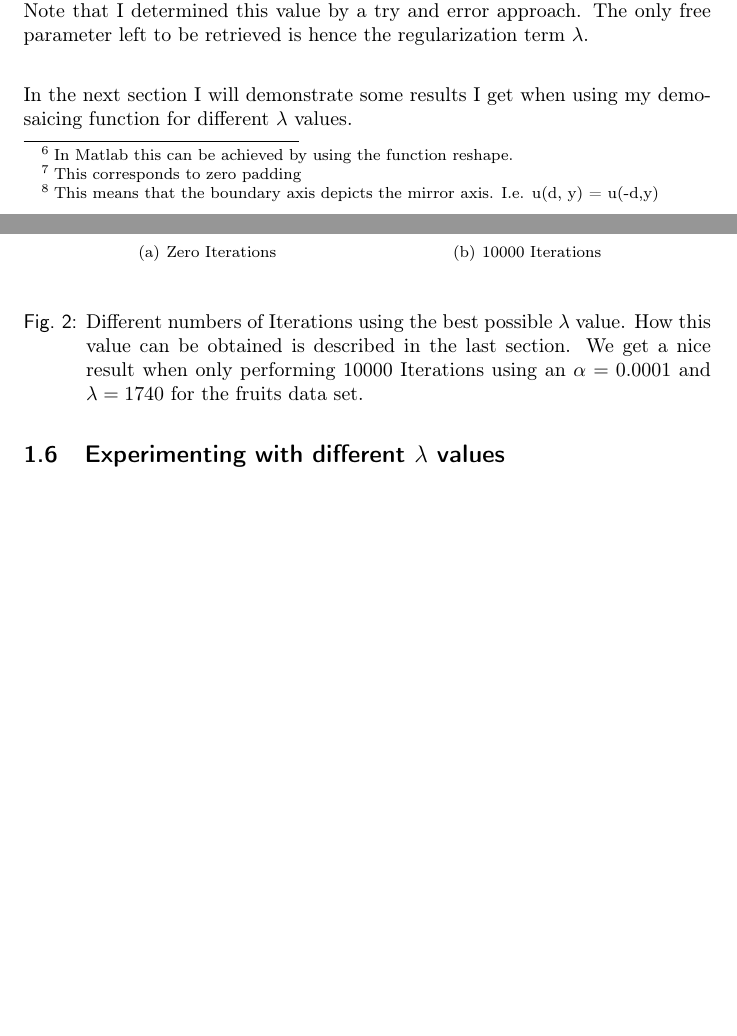
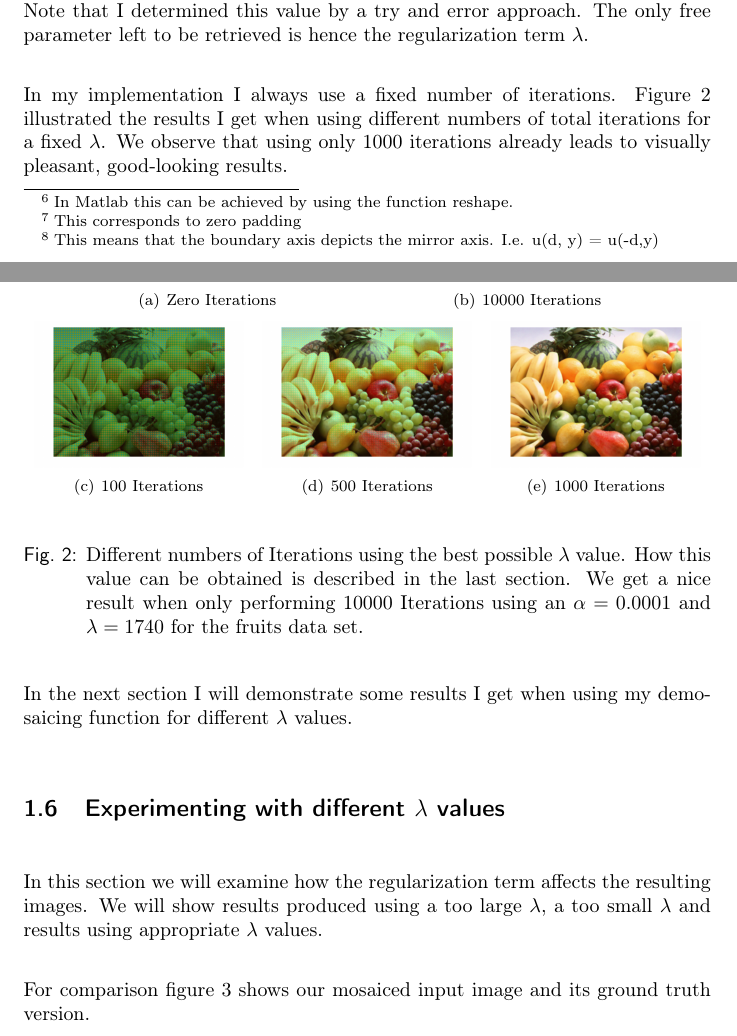
Before and after one commit to simplay/convex_opt, a LaTeX document (1/report/project1.tex): two parts of pages 10 and 11 of 13 before the commit and two parts of pages 10 and 11 of 14 after it, joined at a grey line, cut so that both start at the same text, the shorter picture padded with empty space. Compiled offline with pdfLaTeX.

Commit message:
Added more rendered results
when using different number of iterations for a fixed lambda.

```diff
--- a/1/report/project1.tex
+++ b/1/report/project1.tex
@@ -285,9 +285,7 @@ There are different choices for defining Dirichlet BC. We could think of simply
 
 The update uses the learning rate parameter $\alpha$. I used a pretty small value for it of $\alpha=0.001$. Using this value for alpha resulted in convergence of my results. Note that I determined this value by a try and error approach. The only free parameter left to be retrieved is hence the regularization term $\lambda$.
 
-In the next section I will demonstrate some results I get when using my demosaicing function for different $\lambda$ values.
-
-% TODO Show some images, as the the gradient method progresses iteration by iteration. Display the initial and the final image and 3 more images in between.
+In my implementation I always use a fixed number of iterations. Figure $\ref{fig:different_iters_for_best_lambda}$ illustrated the results I get when using different numbers of total iterations for a fixed $\lambda$. We observe that using only 1000 iterations already leads to visually pleasant, good-looking results.
 
 \begin{figure}[h!]
 \begin{center}
@@ -299,14 +297,30 @@ In the next section I will demonstrate some results I get when using my demosaic
    \includegraphics[scale =0.23] {figures/fruits_l1740i10000Big}
    \label{fig:subfig122}
  }
-
+~
+  \subfigure[100 Iterations]{
+   \includegraphics[scale =0.16] {figures/fruits_l1740i100Big}
+   \label{fig:subfig1111}
+ }
+ \subfigure[500 Iterations]{
+   \includegraphics[scale =0.16] {figures/fruits_l1740i500Big}
+   \label{fig:subfig1222}
+ }
+  \subfigure[1000 Iterations]{
+   \includegraphics[scale =0.16] {figures/fruits_l1740i1000Big}
+   \label{fig:subfig1223}
+ }
 \end{center}
+\caption{Different numbers of Iterations using the best possible $\lambda$ value. How this value can be obtained is described in the last section. We get a nice result when only performing 10000 Iterations using an $\alpha=0.0001$ and $\lambda = 1740$ for the fruits data set.}
 \label{fig:different_iters_for_best_lambda}
-\caption{Different numbers of Iterations using the best possible $\lambda$ value. How this value can be obtained is described in the last section. We get a nice result when only performing 10000 Iterations using an $\alpha=0.0001$ and $\lambda = 1740$ for the fruits data set.}
 \end{figure}
 
+In the next section I will demonstrate some results I get when using my demosaicing function for different $\lambda$ values.
+
 \subsection{Experimenting with different $\lambda$ values}
+In this section we will examine how the regularization term affects the resulting images. We will show results produced using a too large $\lambda$, a too small $\lambda$ and results using appropriate $\lambda$ values.
 
+For comparison figure $\ref{fig:input_and_ground_truth}$ shows our mosaiced input image and its ground truth version.
 
 \begin{figure}[h!]
 \begin{center}
```
Also changed, not shown: 1/report/figures/fruits_l1740i1000Big.png (added), 1/report/figures/fruits_l1740i100Big.png (added), 1/report/figures/fruits_l1740i5000Big.png (added), 1/report/figures/fruits_l1740i500Big.png (added), 1/report/project1.tex (5 more changed lines), 1 other file.
